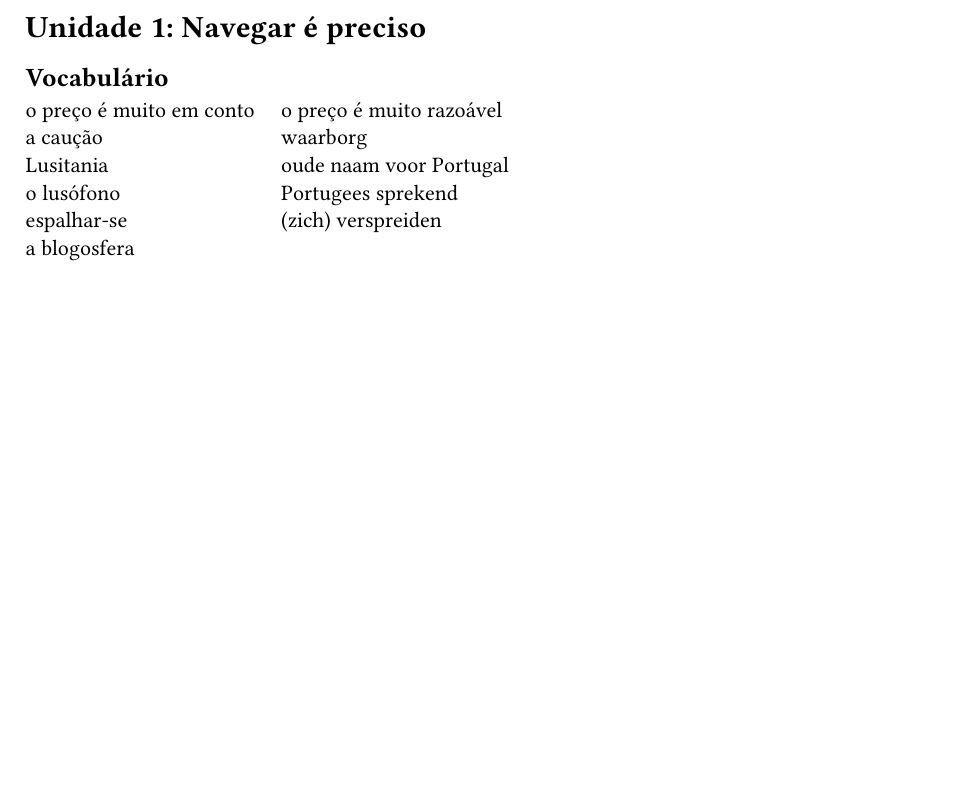
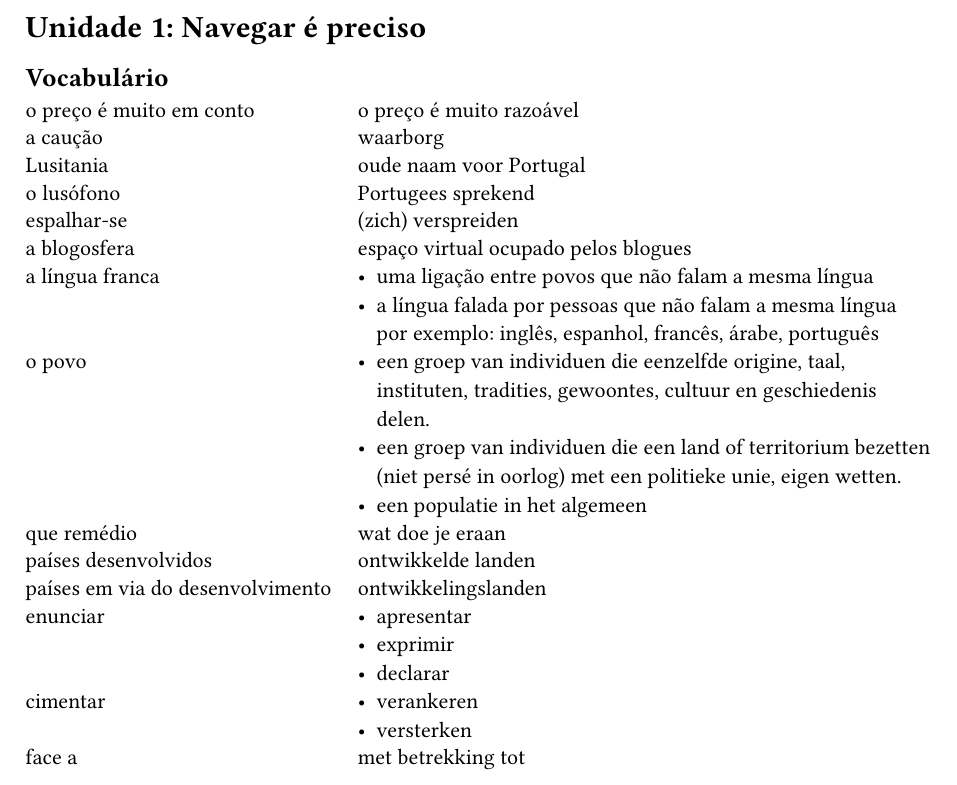
Before and after one commit to tomvercaut/portugues_em_foco_3, a Typst document (unidade_01.typ): part of the page, cut so that both start at the same text, the shorter picture padded with empty space. Compiled offline with Typst 0.15.

Commit message:
Added vocubulary to unidade 01.

```diff
--- a/unidade_01.typ
+++ b/unidade_01.typ
@@ -11,6 +11,20 @@
     [Lusitania], [oude naam voor Portugal],
     [o lusófono], [Portugees sprekend],
     [espalhar-se], [(zich) verspreiden],
-    [a blogosfera], [],
+    [a blogosfera], [espaço virtual ocupado pelos blogues],
+    [a língua franca], [- uma ligação entre povos que não falam a mesma língua
+                        - a língua falada por pessoas que não falam a mesma língua por exemplo: inglês, espanhol, francês, árabe, português],
+    [o povo], [- een groep van individuen die eenzelfde origine, taal, instituten, tradities, gewoontes, cultuur en geschiedenis delen.
+               - een groep van individuen die een land of territorium bezetten (niet persé in oorlog) met een politieke unie, eigen wetten.
+               - een populatie in het algemeen],
+    [que remédio], [wat doe je eraan],
+    [países desenvolvidos], [ontwikkelde landen],
+    [países em via do desenvolvimento], [ontwikkelingslanden],
+    [enunciar], [- apresentar
+                 - exprimir
+                 - declarar],
+    [cimentar], [- verankeren
+                 - versterken],
+    [face a], [met betrekking tot]
   )
 )
```
Also changed, not shown: 1 other file.
